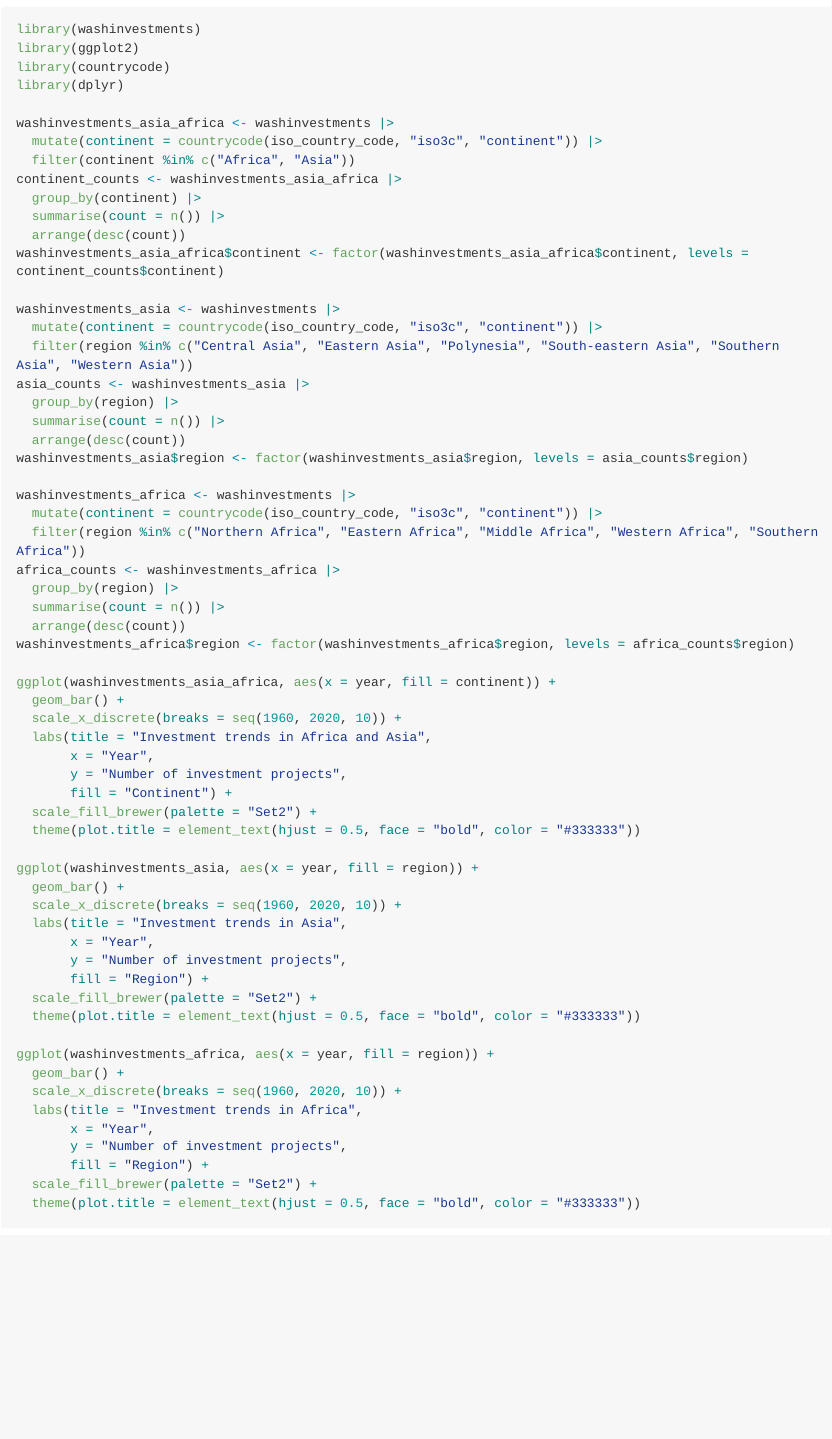
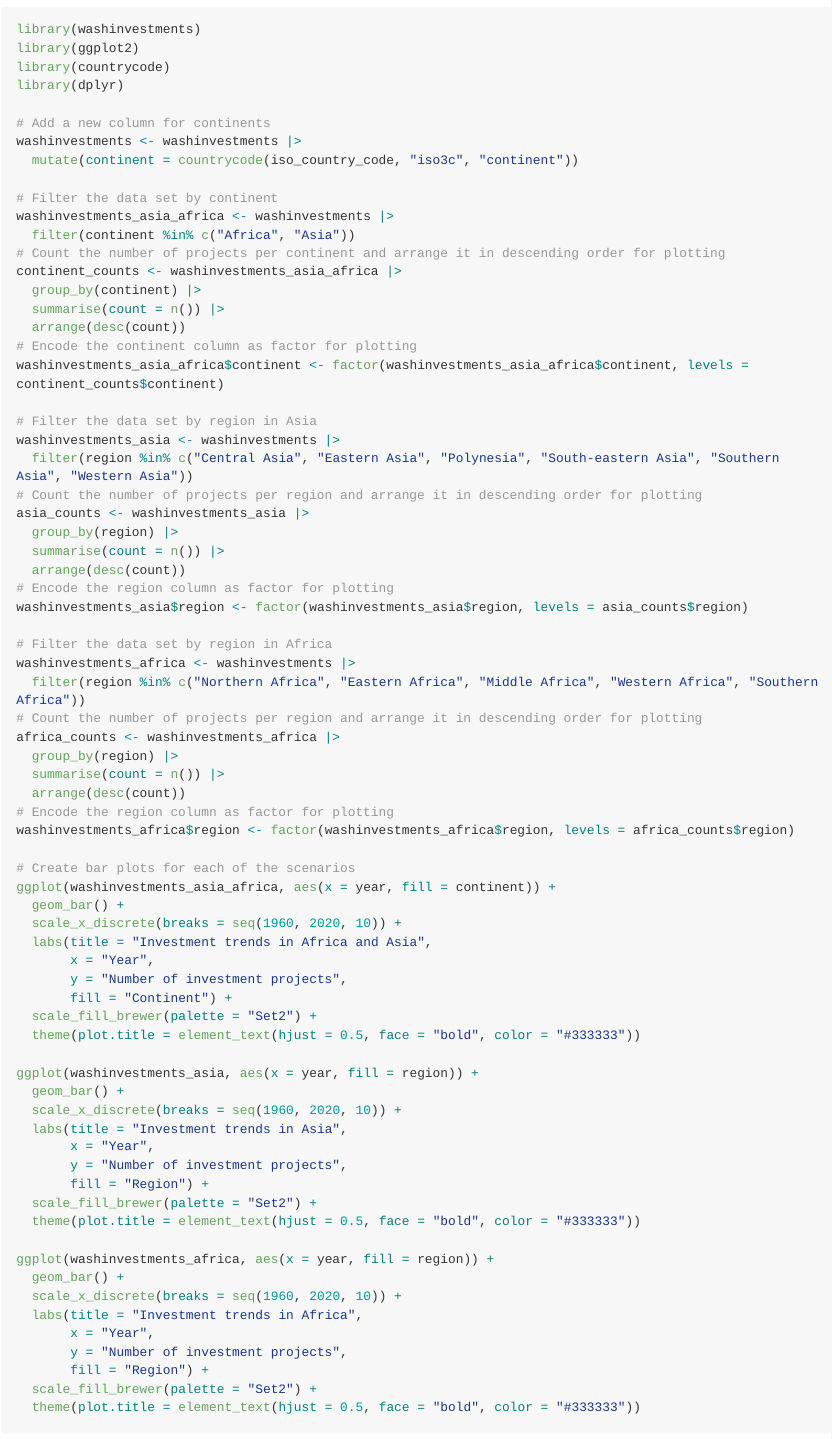
Before and after one commit to openwashdata/washinvestments, an R Markdown document (README.Rmd): the page in a window 1100 px wide, from 6660 px down. Rendered offline with R 4.5, knitr and Pandoc, with nearby package versions; some code elsewhere in the file could not run offline; long lines of code are wrapped.

Commit message:
Update README

```diff
--- a/README.Rmd
+++ b/README.Rmd
@@ -127,33 +127,44 @@ library(ggplot2)
 library(countrycode)
 library(dplyr)
 
+# Add a new column for continents
+washinvestments <- washinvestments |>
+  mutate(continent = countrycode(iso_country_code, "iso3c", "continent"))
+
+# Filter the data set by continent
 washinvestments_asia_africa <- washinvestments |>
-  mutate(continent = countrycode(iso_country_code, "iso3c", "continent")) |>
   filter(continent %in% c("Africa", "Asia"))
+# Count the number of projects per continent and arrange it in descending order for plotting
 continent_counts <- washinvestments_asia_africa |>
   group_by(continent) |>
   summarise(count = n()) |>
   arrange(desc(count))
+# Encode the continent column as factor for plotting
 washinvestments_asia_africa$continent <- factor(washinvestments_asia_africa$continent, levels = continent_counts$continent)
 
+# Filter the data set by region in Asia
 washinvestments_asia <- washinvestments |>
-  mutate(continent = countrycode(iso_country_code, "iso3c", "continent")) |>
   filter(region %in% c("Central Asia", "Eastern Asia", "Polynesia", "South-eastern Asia", "Southern Asia", "Western Asia"))
+# Count the number of projects per region and arrange it in descending order for plotting
 asia_counts <- washinvestments_asia |>
   group_by(region) |>
   summarise(count = n()) |>
   arrange(desc(count))
+# Encode the region column as factor for plotting
 washinvestments_asia$region <- factor(washinvestments_asia$region, levels = asia_counts$region)
 
+# Filter the data set by region in Africa
 washinvestments_africa <- washinvestments |>
-  mutate(continent = countrycode(iso_country_code, "iso3c", "continent")) |>
   filter(region %in% c("Northern Africa", "Eastern Africa", "Middle Africa", "Western Africa", "Southern Africa"))
+# Count the number of projects per region and arrange it in descending order for plotting
 africa_counts <- washinvestments_africa |>
   group_by(region) |>
   summarise(count = n()) |>
   arrange(desc(count))
+# Encode the region column as factor for plotting
 washinvestments_africa$region <- factor(washinvestments_africa$region, levels = africa_counts$region)
 
+# Create bar plots for each of the scenarios
 ggplot(washinvestments_asia_africa, aes(x = year, fill = continent)) +
   geom_bar() +
   scale_x_discrete(breaks = seq(1960, 2020, 10)) +
```
